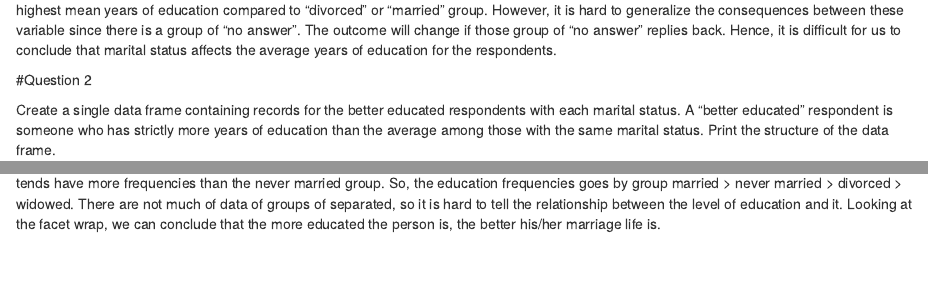
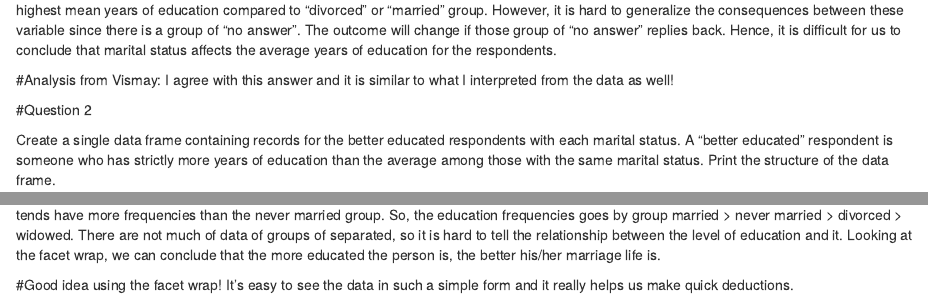
Before and after one commit to Vgehlot1999/ds202_lab3, an R Markdown document (individial2.Rmd): the page in a window 1100 px wide, from 600 px down, and a second part further down, joined at a grey line. Rendered offline with R 4.5, knitr and Pandoc, with nearby package versions; some code elsewhere in the file could not run offline.

Commit message:
Review and Revision

````diff
--- a/individial2.Rmd
+++ b/individial2.Rmd
@@ -42,6 +42,8 @@ dat %>%
 
 ```
 It is hard to define a specific pattern for the given data. Just by looking at the summary table, we can see that the group of 'never married' has the highest mean years of education compared to "divorced" or "married" group. However, it is hard to generalize the consequences between these variable since there is a group of "no answer". The outcome will change if those group of "no answer" replies back. Hence, it is difficult for us to conclude that marital status affects the average years of education for the respondents.
+
+#Analysis from Vismay: I agree with this answer and it is similar to what I interpreted from the data as well!
 
 #Question 2
 
@@ -114,3 +116,5 @@ ggplot(dat, aes(x=mstatus))+
 ```
 It is quite interesting that there exists a pattern for the years of education through the groups by marital status. As we can see, group of married tends have more frequencies than the never married group. So, the education frequencies goes by group married > never married > divorced > widowed. There are not much of data of groups of separated, so it is hard to tell the relationship between the level of education and it.
 Looking at the facet wrap, we can conclude that the more educated the person is, the better his/her marriage life is.
+
+#Good idea using the facet wrap! It's easy to see the data in such a simple form and it really helps us make quick deductions.
````
